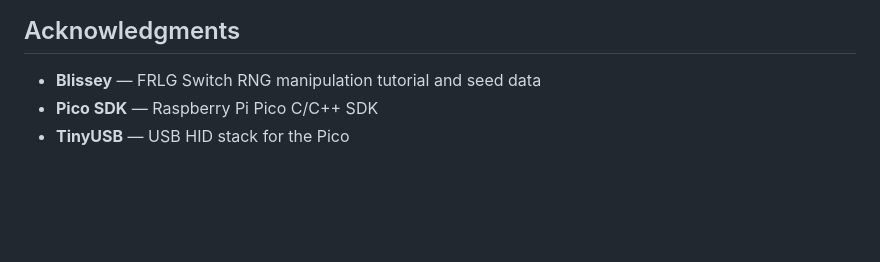
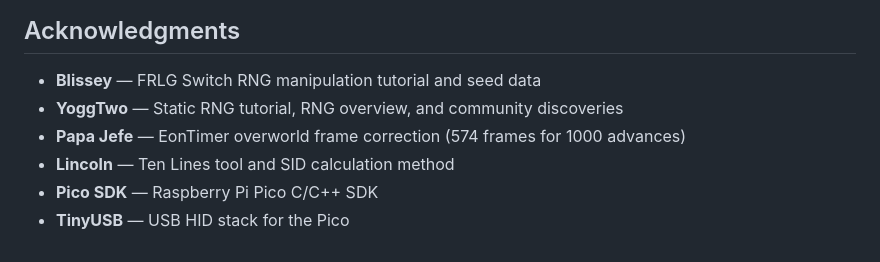
Before and after one commit to Haguermeister/PokeBots, a Markdown page: README.md, the part around the change. GitHub-like rendering; blank space fills up the shorter version.

Commit message:
Add YoggTwo, Papa Jefe, Lincoln to acknowledgements

```diff
--- a/README.md
+++ b/README.md
@@ -97,5 +97,8 @@ PokeBots/
 ## Acknowledgments
 
 - **Blissey** — FRLG Switch RNG manipulation tutorial and seed data
+- **YoggTwo** — Static RNG tutorial, RNG overview, and community discoveries
+- **Papa Jefe** — EonTimer overworld frame correction (574 frames for 1000 advances)
+- **Lincoln** — Ten Lines tool and SID calculation method
 - **Pico SDK** — Raspberry Pi Pico C/C++ SDK
 - **TinyUSB** — USB HID stack for the Pico
```
